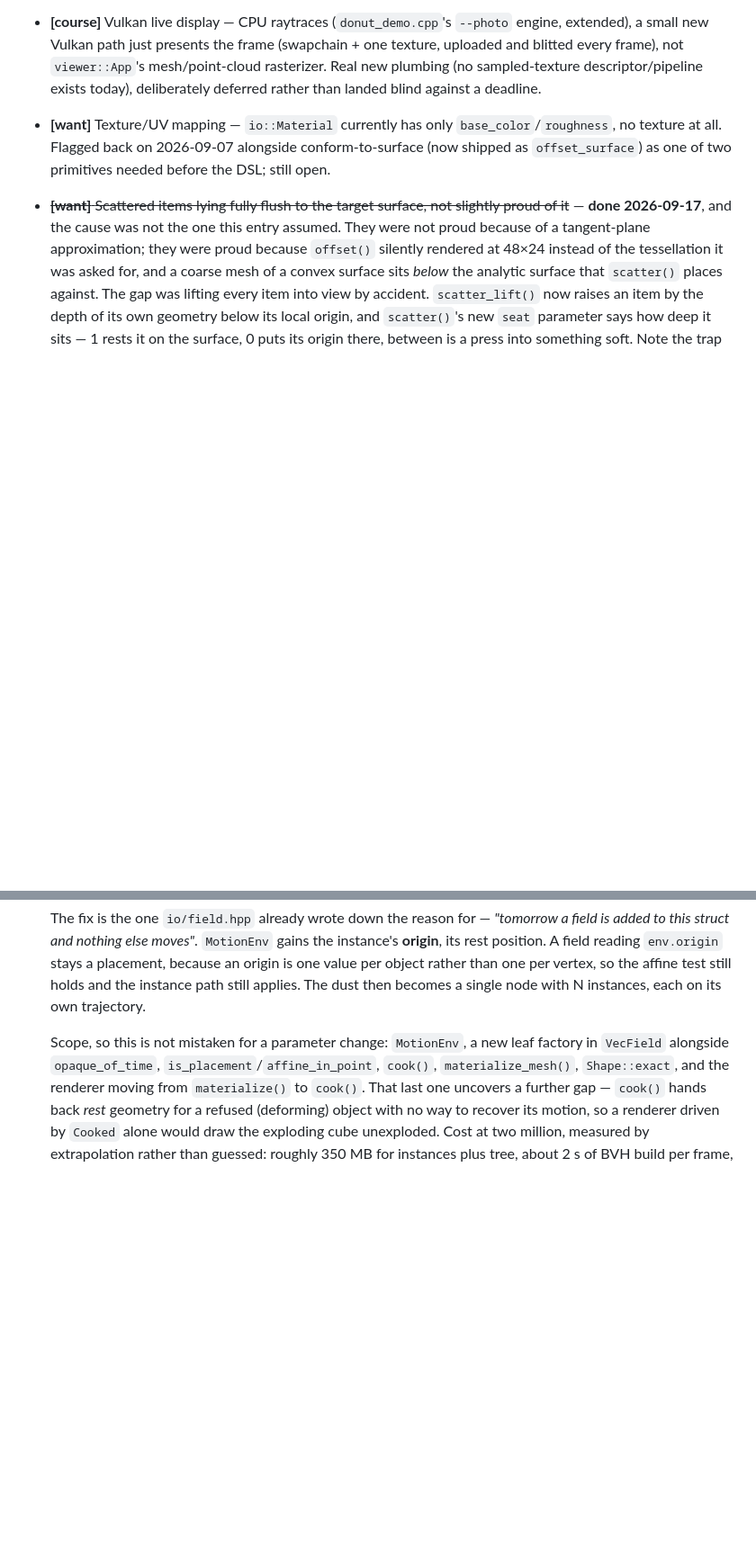
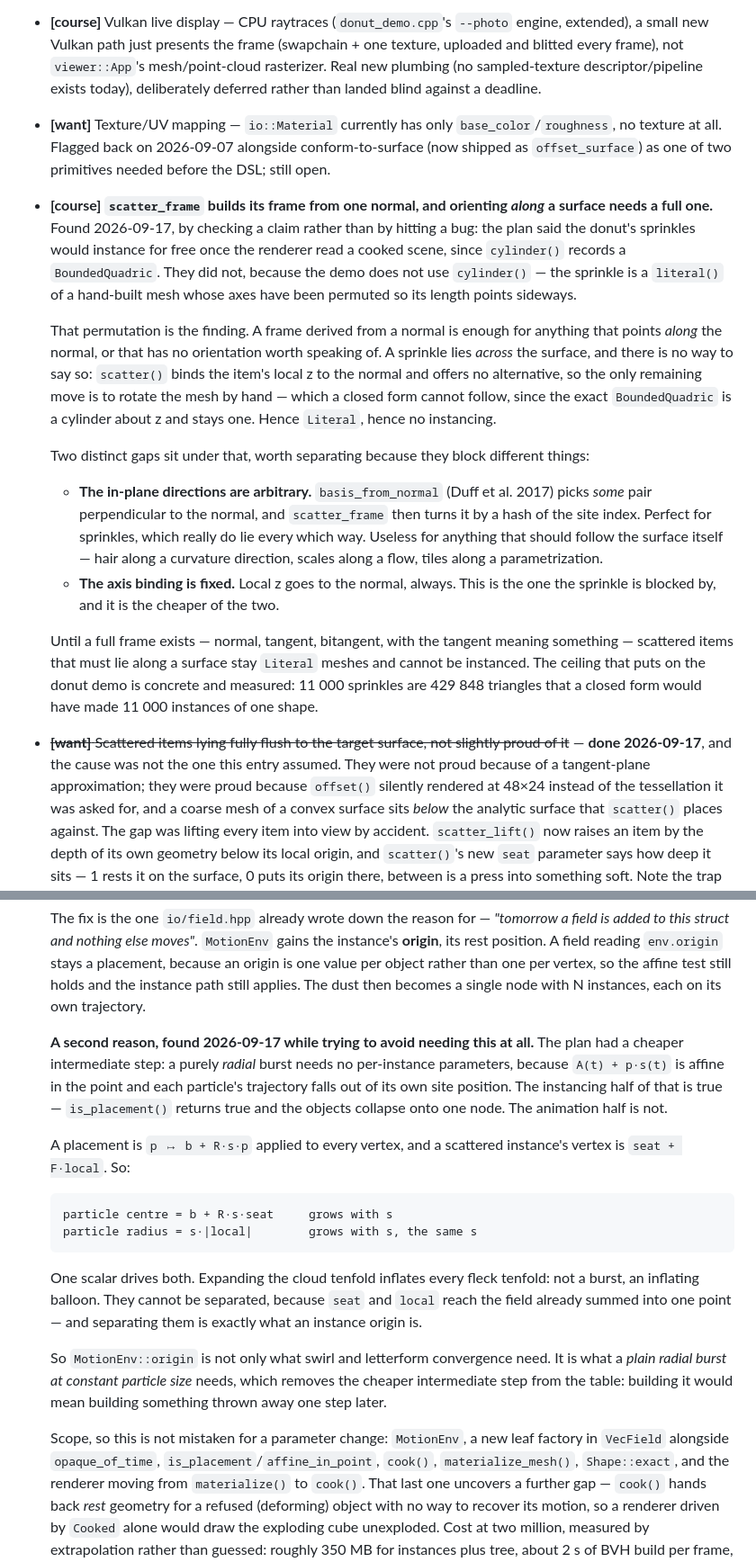
Before and after one commit to Vaniell0/spatium, a Markdown page: docs/ROADMAP.md, 2 parts joined by grey strips. Shown at 90% size. Drawn GitHub-style; blank space fills up the shorter version.

Commit message:
Two findings that change what has to be built, both from checking rather than from building
scatter_frame derives its frame from one normal, and that is enough for
anything pointing along the normal or with no orientation worth
speaking of. A sprinkle lies across the surface, and there is no way to
say so: scatter() binds the item's local z to the normal, so the only
remaining move is to permute the mesh by hand -- which a closed form
cannot follow, since the exact BoundedQuadric is a cylinder about z and
stays one. That is why the demo's sprinkle is a Literal, and why it
never qualified for instancing.

Two distinct gaps sit under it and block different things. The in-plane
directions are arbitrary (Duff et al., then a hash of the site index):
perfect for sprinkles, which really do lie every which way, and useless
for anything that should follow the surface itself. And the axis binding
is fixed: local z goes to the normal, always -- which is the one the
sprinkle is blocked by, and the cheaper of the two. Measured ceiling:
11 000 sprinkles are 429 848 triangles that a closed form would have
made 11 000 instances of one shape.

The second finding removes a step from the plan. A purely radial burst
was supposed to need no per-instance parameters, since A(t) + p*s(t) is
affine in the point and each particle's trajectory falls out of its own
site position. The instancing half of that is true. The animation half
is not: a placement is p -> b + R*s*p applied to every vertex, and a
scattered vertex is seat + F*local, so the particle's centre and its
radius are both driven by the same s. Expanding the cloud tenfold
inflates every fleck tenfold -- not a burst, an inflating balloon.

seat and local reach the field already summed into one point, and
separating them is precisely what an instance origin is. So
MotionEnv::origin is not only what swirl and letterform convergence
need; it is what a plain radial burst at constant particle size needs,
and the cheaper intermediate step would have been thrown away one step
later.

Co-Authored-By: Claude Opus 5 <noreply@anthropic.com>
Claude-Session: https://claude.ai/code/session_01PV24p4UXUE7Uoni9GP7Lzd

````diff
--- a/docs/ROADMAP.md
+++ b/docs/ROADMAP.md
@@ -689,6 +689,17 @@ question is not reopened from scratch in a month.
 - **[course]** Vulkan live display — CPU raytraces (`donut_demo.cpp`'s `--photo` engine, extended), a small new Vulkan path just presents the frame (swapchain + one texture, uploaded and blitted every frame), not `viewer::App`'s mesh/point-cloud rasterizer. Real new plumbing (no sampled-texture descriptor/pipeline exists today), deliberately deferred rather than landed blind against a deadline.
 - **[want]** Texture/UV mapping — `io::Material` currently has only `base_color`/`roughness`, no texture at all. Flagged back on 2026-09-07 alongside conform-to-surface (now shipped as `offset_surface`) as one of two primitives needed before the DSL; still open.
 
+- **[course]** **`scatter_frame` builds its frame from one normal, and orienting *along* a surface needs a full one.** Found 2026-09-17, by checking a claim rather than by hitting a bug: the plan said the donut's sprinkles would instance for free once the renderer read a cooked scene, since `cylinder()` records a `BoundedQuadric`. They did not, because the demo does not use `cylinder()` — the sprinkle is a `literal()` of a hand-built mesh whose axes have been permuted so its length points sideways.
+
+  That permutation is the finding. A frame derived from a normal is enough for anything that points *along* the normal, or that has no orientation worth speaking of. A sprinkle lies *across* the surface, and there is no way to say so: `scatter()` binds the item's local z to the normal and offers no alternative, so the only remaining move is to rotate the mesh by hand — which a closed form cannot follow, since the exact `BoundedQuadric` is a cylinder about z and stays one. Hence `Literal`, hence no instancing.
+
+  Two distinct gaps sit under that, worth separating because they block different things:
+
+  - **The in-plane directions are arbitrary.** `basis_from_normal` (Duff et al. 2017) picks *some* pair perpendicular to the normal, and `scatter_frame` then turns it by a hash of the site index. Perfect for sprinkles, which really do lie every which way. Useless for anything that should follow the surface itself — hair along a curvature direction, scales along a flow, tiles along a parametrization.
+  - **The axis binding is fixed.** Local z goes to the normal, always. This is the one the sprinkle is blocked by, and it is the cheaper of the two.
+
+  Until a full frame exists — normal, tangent, bitangent, with the tangent meaning something — scattered items that must lie along a surface stay `Literal` meshes and cannot be instanced. The ceiling that puts on the donut demo is concrete and measured: 11 000 sprinkles are 429 848 triangles that a closed form would have made 11 000 instances of one shape.
+
 - ~~**[want]** Scattered items lying fully flush to the target surface, not slightly proud of it~~ — **done 2026-09-17**, and the cause was not the one this entry assumed. They were not proud because of a tangent-plane approximation; they were proud because `offset()` silently rendered at 48×24 instead of the tessellation it was asked for, and a coarse mesh of a convex surface sits *below* the analytic surface that `scatter()` places against. The gap was lifting every item into view by accident. `scatter_lift()` now raises an item by the depth of its own geometry below its local origin, and `scatter()`'s new `seat` parameter says how deep it sits — 1 rests it on the surface, 0 puts its origin there, between is a press into something soft. Note the trap that made a named parameter necessary: since the lift is derived from the item's own lowest point, shifting the item's mesh down by *d* lowers `min_z` by *d* and raises the lift by *d*, so the two cancel exactly and the nudge does nothing. The donut demo had exactly such a nudge, with a comment explaining what it was for, and it had silently stopped working.
 
 - **[course]** **Per-instance parameters: `MotionEnv` gains the instance's own origin.** The blocking step for two million particles, analysed 2026-09-17, and the analysis is the valuable part because the obvious answer is the wrong one.
@@ -704,6 +715,19 @@ question is not reopened from scratch in a month.
   **A `Scatter` node has one motion field for all its instances.** For particles to fly differently the field must tell them apart, and the only thing it can tell them apart by today is `p`, the vertex position — which sets `reads_point`, makes the motion a deformation, and makes instancing refuse. Correctly: that test is doing its job. Per-instance variation smuggled through the vertex position is exactly what it exists to catch.
 
   The fix is the one `io/field.hpp` already wrote down the reason for — *"tomorrow a field is added to this struct and nothing else moves"*. `MotionEnv` gains the instance's **origin**, its rest position. A field reading `env.origin` stays a placement, because an origin is one value per object rather than one per vertex, so the affine test still holds and the instance path still applies. The dust then becomes a single node with N instances, each on its own trajectory.
+
+  **A second reason, found 2026-09-17 while trying to avoid needing this at all.** The plan had a cheaper intermediate step: a purely *radial* burst needs no per-instance parameters, because `A(t) + p·s(t)` is affine in the point and each particle's trajectory falls out of its own site position. The instancing half of that is true — `is_placement()` returns true and the objects collapse onto one node. The animation half is not.
+
+  A placement is `p ↦ b + R·s·p` applied to every vertex, and a scattered instance's vertex is `seat + F·local`. So:
+
+  ```
+  particle centre = b + R·s·seat     grows with s
+  particle radius = s·|local|        grows with s, the same s
+  ```
+
+  One scalar drives both. Expanding the cloud tenfold inflates every fleck tenfold: not a burst, an inflating balloon. They cannot be separated, because `seat` and `local` reach the field already summed into one point — and separating them is exactly what an instance origin is.
+
+  So `MotionEnv::origin` is not only what swirl and letterform convergence need. It is what a *plain radial burst at constant particle size* needs, which removes the cheaper intermediate step from the table: building it would mean building something thrown away one step later.
 
   Scope, so this is not mistaken for a parameter change: `MotionEnv`, a new leaf factory in `VecField` alongside `opaque_of_time`, `is_placement`/`affine_in_point`, `cook()`, `materialize_mesh()`, `Shape::exact`, and the renderer moving from `materialize()` to `cook()`. That last one uncovers a further gap — `cook()` hands back *rest* geometry for a refused (deforming) object with no way to recover its motion, so a renderer driven by `Cooked` alone would draw the exploding cube unexploded. Cost at two million, measured by extrapolation rather than guessed: roughly 350 MB for instances plus tree, about 2 s of BVH build per frame, and a frame in the ten-to-fifteen second range. Fine for a still, three hours for a 750-frame sequence.
 
````
